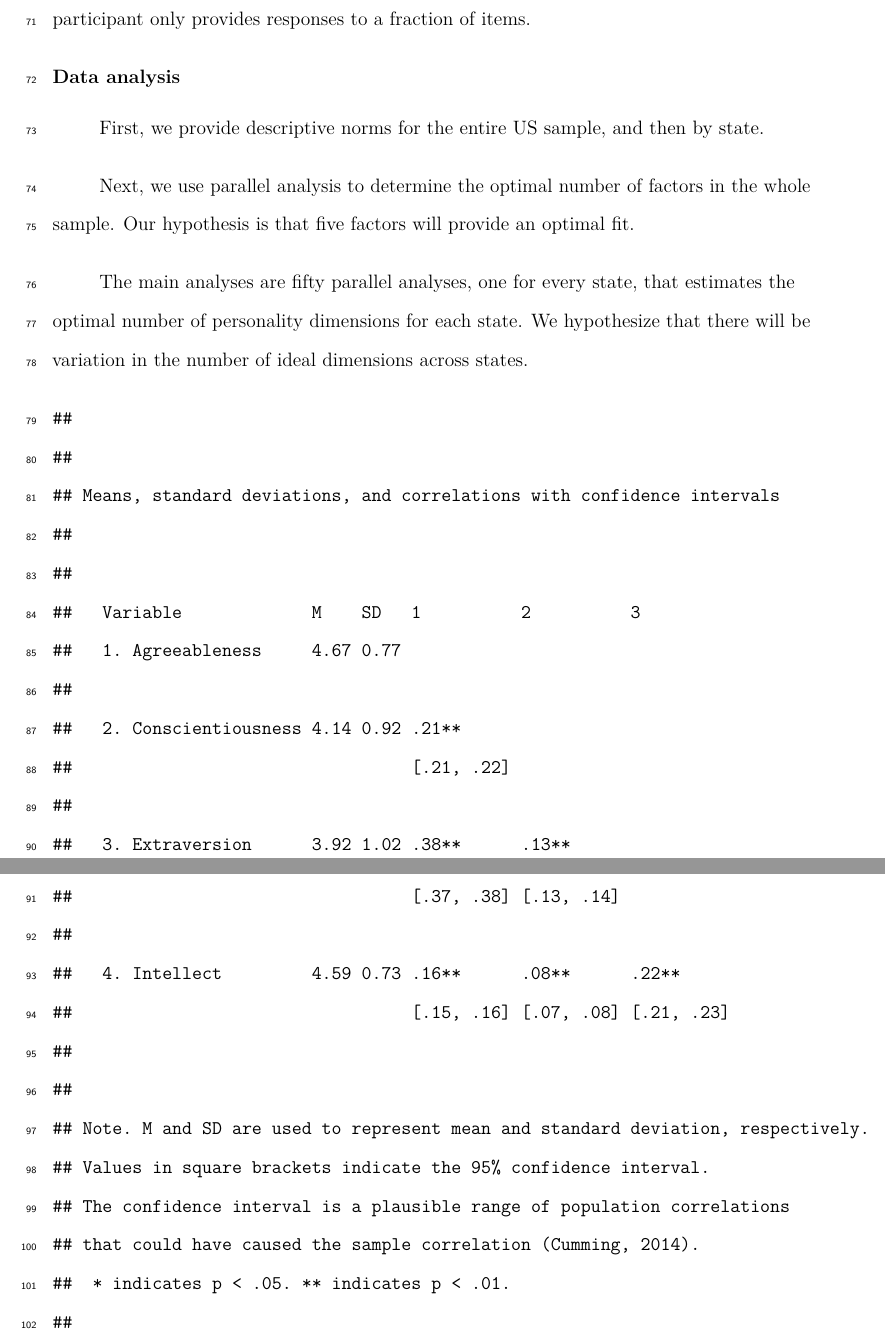
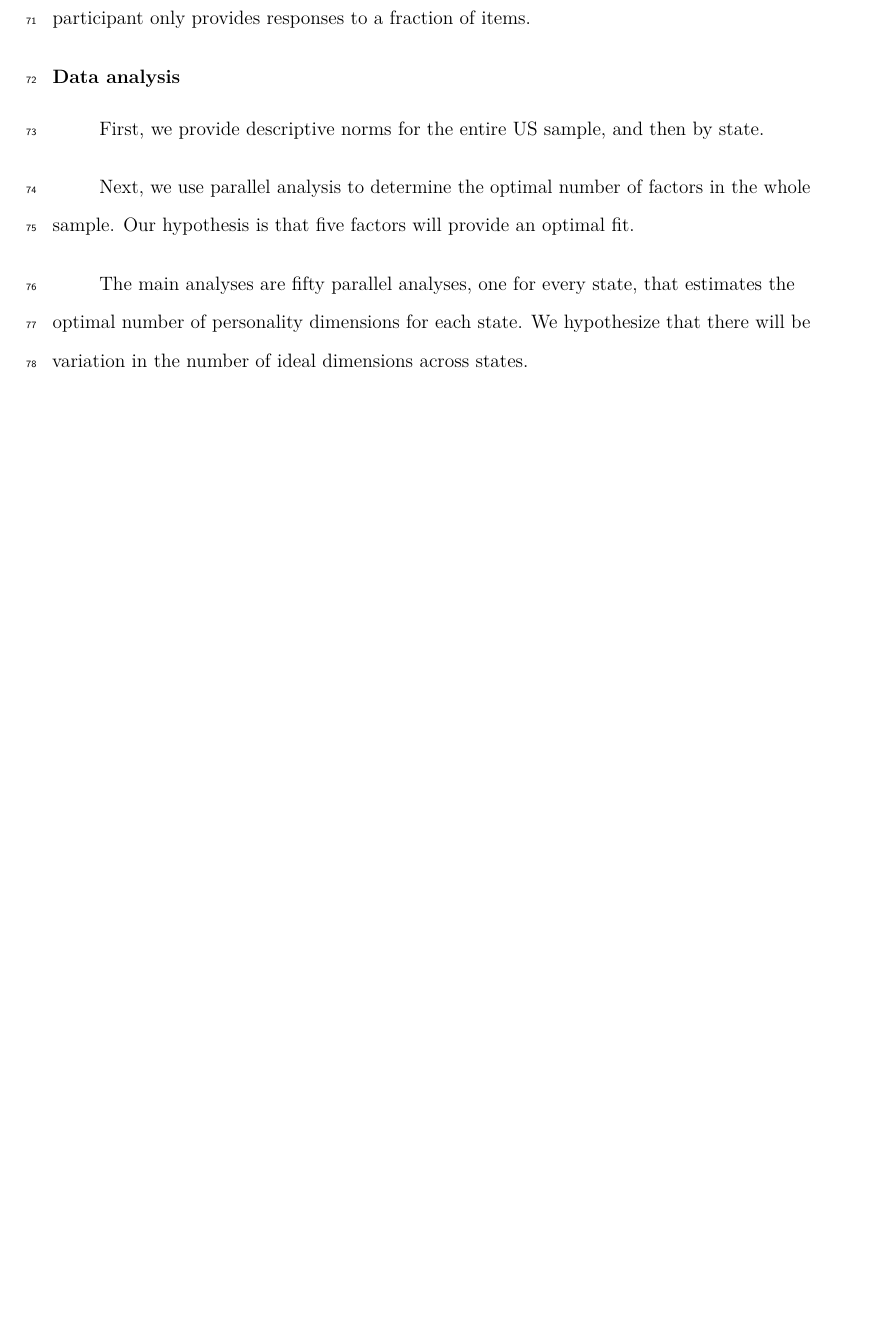
Before and after one commit to ian-shryock/fxnl-prog-s22, a LaTeX paper (final/scripts/final_manuscript.tex): two parts of pages 5 and 6 of 29 before the commit and part of page 5 of 28 after it, the two joined at a grey line, cut so that both start at the same text, the shorter picture padded with empty space. Compiled offline with pdfLaTeX.

Commit message:
maybe final knit

```diff
--- a/final/scripts/final_manuscript.tex
+++ b/final/scripts/final_manuscript.tex
@@ -139,7 +139,7 @@
   {}{\typeout{Failed to patch title.}}
 \makeatother
 \shorttitle{The Personality Structures of the 50 States}
-\keywords{Personality traits, SAPA-Project Dataverse, Functional Programming\newline\indent Word count: 1106}
+\keywords{Personality traits, SAPA-Project Dataverse, Functional Programming\newline\indent Word count: 1283}
 \DeclareDelayedFloatFlavor{ThreePartTable}{table}
 \DeclareDelayedFloatFlavor{lltable}{table}
 \DeclareDelayedFloatFlavor*{longtable}{table}
@@ -241,7 +241,7 @@ The main analyses are fifty parallel analyses, one for every state, that estimat
 \centering
 \begin{tabular}[t]{l|r|r}
 \hline
-Race & N & \% of Sample\\
+Race & N & Prop.  of Sample\\
 \hline
 African American & 6108 & 0.0750682\\
 \hline
@@ -298,33 +298,6 @@ Some college did not graduate & 8274 & 0.1016887\\
 \hline
 \end{tabular}
 \end{table}
-
-\begin{verbatim}
-##
-##
-## Means, standard deviations, and correlations with confidence intervals
-##
-##
-##   Variable             M    SD   1          2          3
-##   1. Agreeableness     4.67 0.77
-##
-##   2. Conscientiousness 4.14 0.92 .21**
-##                                  [.21, .22]
-##
-##   3. Extraversion      3.92 1.02 .38**      .13**
-##                                  [.37, .38] [.13, .14]
-##
-##   4. Intellect         4.59 0.73 .16**      .08**      .22**
-##                                  [.15, .16] [.07, .08] [.21, .23]
-##
-##
-## Note. M and SD are used to represent mean and standard deviation, respectively.
-## Values in square brackets indicate the 95% confidence interval.
-## The confidence interval is a plausible range of population correlations
-## that could have caused the sample correlation (Cumming, 2014).
-##  * indicates p < .05. ** indicates p < .01.
-##
-\end{verbatim}
 
 \begingroup\fontsize{12}{14}\selectfont
 
```
Also changed, not shown: final/scripts/final_manuscript.pdf, final/scripts/final_manuscript_files/figure-latex/unnamed-chunk-3-1.pdf, final/scripts/final_manuscript_files/figure-latex/unnamed-chunk-3-2.pdf, final/scripts/final_manuscript_files/figure-latex/unnamed-chunk-3-2.png, final/scripts/final_manuscript_files/figure-latex/unnamed-chunk-3-3.pdf, final/scripts/final_manuscript_files/figure-latex/unnamed-chunk-3-3.png, final/scripts/final_manuscript_files/figure-latex/unnamed-chunk-3-4.pdf, final/scripts/final_manuscript_files/figure-latex/unnamed-chunk-3-4.png, final/scripts/final_manuscript.tex (30 more changed lines), 3 other files.
